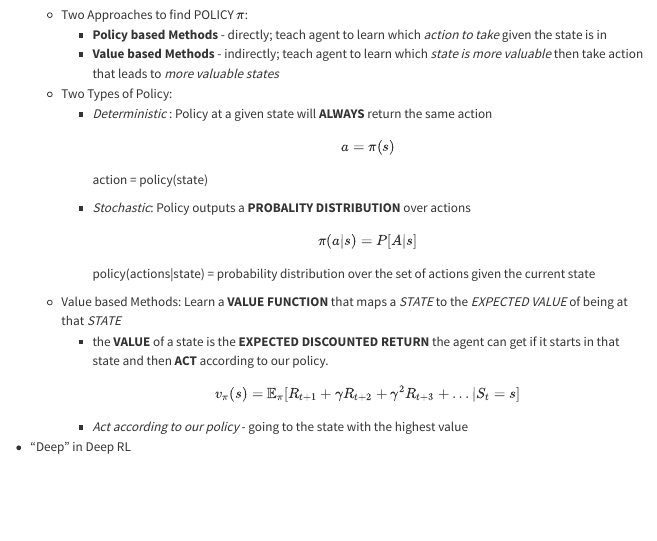
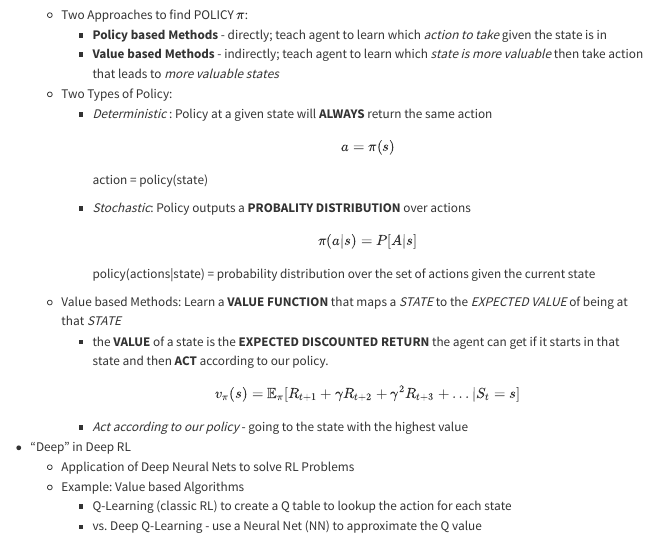
Before and after one commit to butchland/hfrl, a Quarto document (unit1.qmd): the page in a window 1100 px wide, from 2550 px down. Rendered offline with R 4.5, knitr and Pandoc in place of Quarto, with nearby package versions; menus at the side of the page are left out.

Commit message:
Add deep rl unit 1 notes

```diff
--- a/unit1.qmd
+++ b/unit1.qmd
@@ -144,3 +144,7 @@ jupyter: python3
       $$
       - _Act according to our policy_ - going to the state with the highest value
 * "Deep" in Deep RL
+   - Application  of Deep Neural Nets to solve RL Problems
+   - Example: Value based Algorithms
+      - Q-Learning (classic RL) to create a Q table to lookup the action for each state
+      - vs. Deep Q-Learning - use a Neural Net (NN) to approximate the Q value
```
